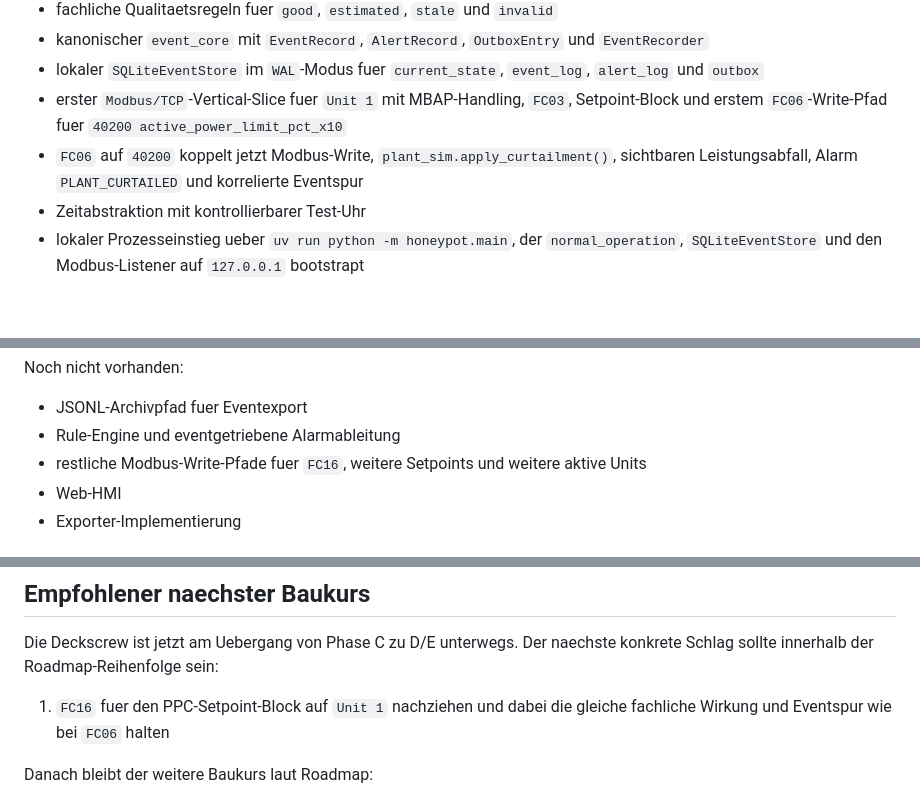
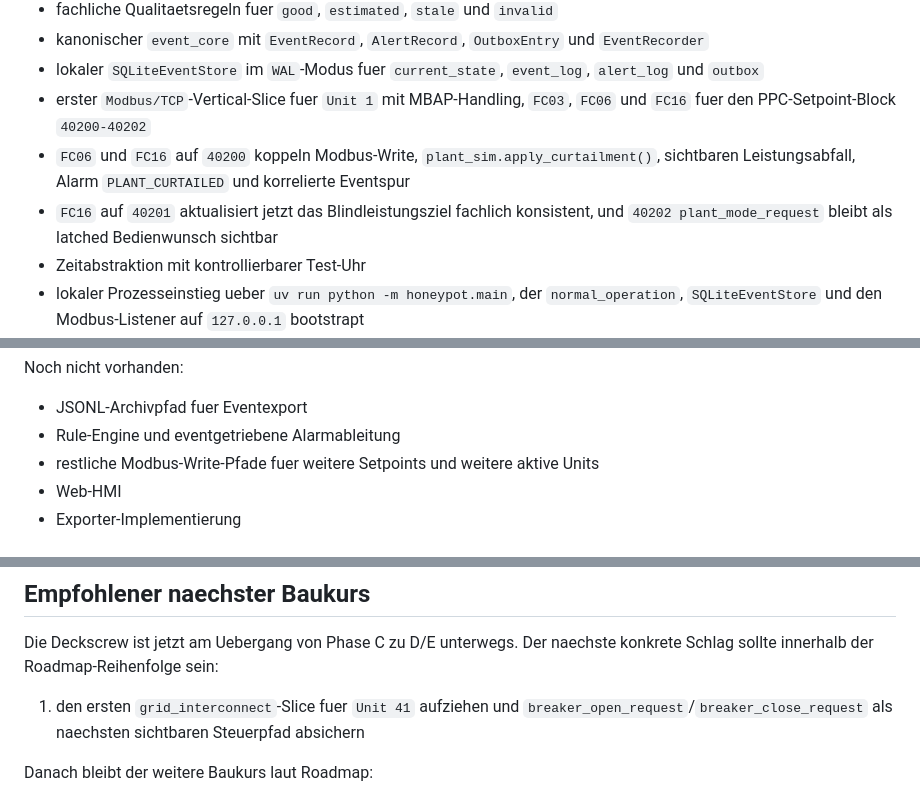
Before and after one commit to stoertebeker/scada-honeypot, a Markdown page: README.md, 3 parts joined by grey strips. Rendered like a GitHub page; blank space fills up the shorter version.

Commit message:
docs: sync fc16 modbus status

```diff
--- a/README.md
+++ b/README.md
@@ -44,8 +44,9 @@ Vorhanden sind:
 - fachliche Qualitaetsregeln fuer `good`, `estimated`, `stale` und `invalid`
 - kanonischer `event_core` mit `EventRecord`, `AlertRecord`, `OutboxEntry` und `EventRecorder`
 - lokaler `SQLiteEventStore` im `WAL`-Modus fuer `current_state`, `event_log`, `alert_log` und `outbox`
-- erster `Modbus/TCP`-Vertical-Slice fuer `Unit 1` mit MBAP-Handling, `FC03`, Setpoint-Block und erstem `FC06`-Write-Pfad fuer `40200 active_power_limit_pct_x10`
-- `FC06` auf `40200` koppelt jetzt Modbus-Write, `plant_sim.apply_curtailment()`, sichtbaren Leistungsabfall, Alarm `PLANT_CURTAILED` und korrelierte Eventspur
+- erster `Modbus/TCP`-Vertical-Slice fuer `Unit 1` mit MBAP-Handling, `FC03`, `FC06` und `FC16` fuer den PPC-Setpoint-Block `40200-40202`
+- `FC06` und `FC16` auf `40200` koppeln Modbus-Write, `plant_sim.apply_curtailment()`, sichtbaren Leistungsabfall, Alarm `PLANT_CURTAILED` und korrelierte Eventspur
+- `FC16` auf `40201` aktualisiert jetzt das Blindleistungsziel fachlich konsistent, und `40202 plant_mode_request` bleibt als latched Bedienwunsch sichtbar
 - Zeitabstraktion mit kontrollierbarer Test-Uhr
 - lokaler Prozesseinstieg ueber `uv run python -m honeypot.main`, der `normal_operation`, `SQLiteEventStore` und den Modbus-Listener auf `127.0.0.1` bootstrapt
 - Runtime-Guardrails im Startpfad, die `MODBUS_BIND_HOST` im aktuellen Laborstand auf `127.0.0.1` festhalten
@@ -55,7 +56,7 @@ Vorhanden sind:
 Noch nicht vorhanden:
 - JSONL-Archivpfad fuer Eventexport
 - Rule-Engine und eventgetriebene Alarmableitung
-- restliche Modbus-Write-Pfade fuer `FC16`, weitere Setpoints und weitere aktive Units
+- restliche Modbus-Write-Pfade fuer weitere Setpoints und weitere aktive Units
 - Web-HMI
 - Exporter-Implementierung
 
@@ -106,7 +107,7 @@ Die wichtigsten Dokumente:
 Die Deckscrew ist jetzt am Uebergang von Phase C zu D/E unterwegs. Der
 naechste konkrete Schlag sollte innerhalb der Roadmap-Reihenfolge sein:
 
-1. `FC16` fuer den PPC-Setpoint-Block auf `Unit 1` nachziehen und dabei die gleiche fachliche Wirkung und Eventspur wie bei `FC06` halten
+1. den ersten `grid_interconnect`-Slice fuer `Unit 41` aufziehen und `breaker_open_request`/`breaker_close_request` als naechsten sichtbaren Steuerpfad absichern
 
 Danach bleibt der weitere Baukurs laut Roadmap:
 
```
Also changed, not shown: docs/agent-handoff.md (+26 -15 lines).
